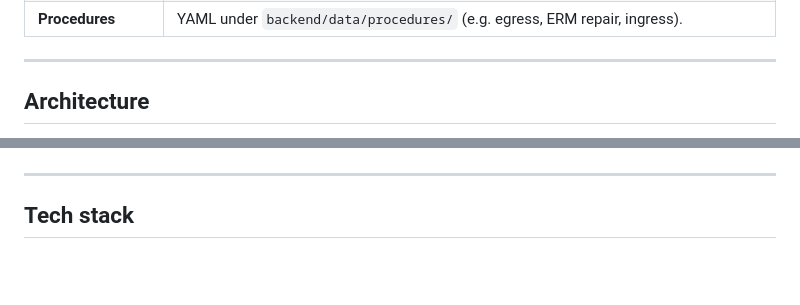
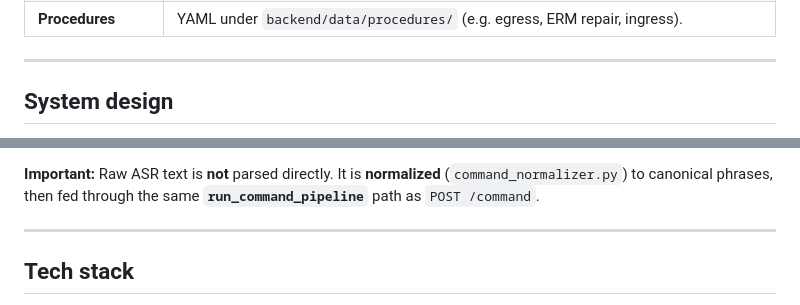
Before and after one commit to RISDxNASA-SUITS/SUITS-26, a Markdown page: README.md, 2 parts joined by grey strips. Drawn GitHub-style; blank space fills up the shorter version.

```diff
--- a/README.md
+++ b/README.md
@@ -16,5 +16,5 @@ A **deterministic**, safety-oriented EVA-style copilot demo: **typed or spoken**
 
 ---
 
-## Architecture
+## System design
 
@@ -38,3 +153,4 @@ A **deterministic**, safety-oriented EVA-style copilot demo: **typed or spoken**
+**Important:** Raw ASR text is **not** parsed directly. It is **normalized** (`command_normalizer.py`) to canonical phrases, then fed through the same **`run_command_pipeline`** path as `POST /command`.
 
 ---
 
```
Also changed, not shown: other parts of README.md (+130 -15 lines).
